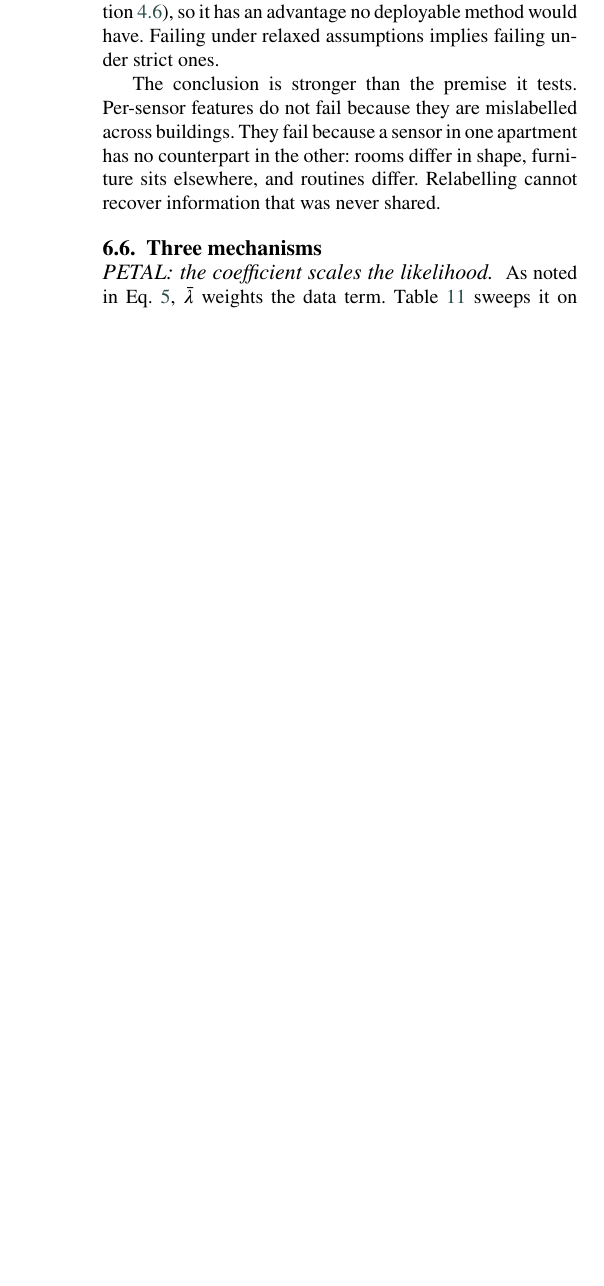
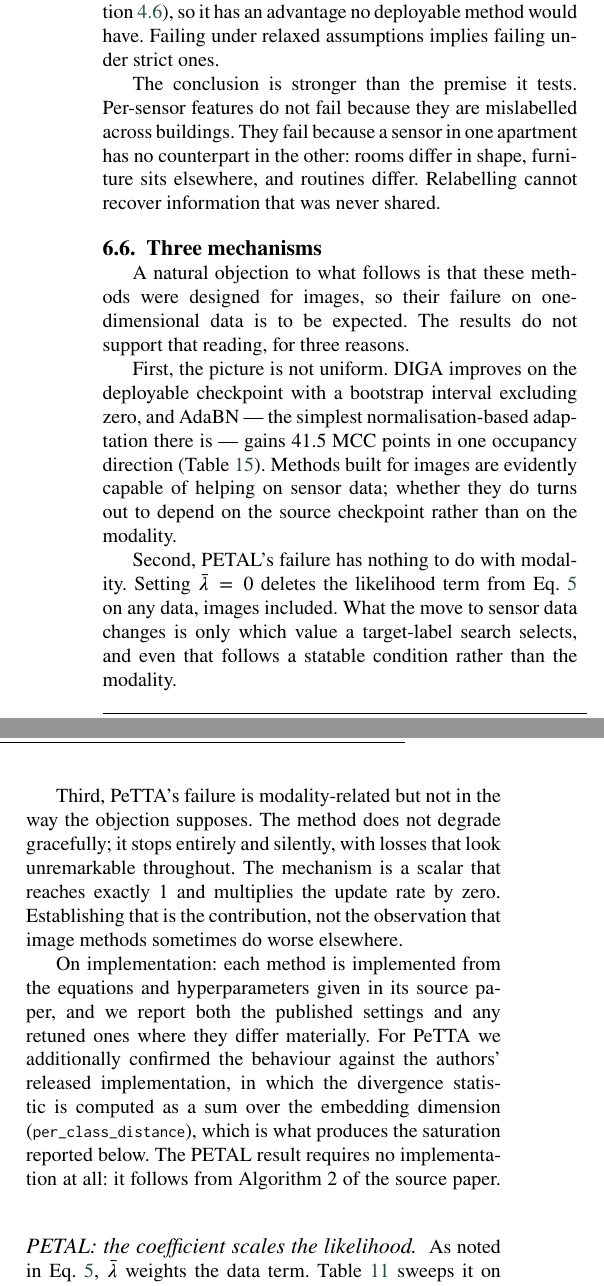
Before and after one commit to TCVHN5Vn/TTA-Test-Time-Adaptation, a LaTeX paper (paper/main.tex): part of one column of page 8 of 18 before the commit and two parts of the columns of page 8 of 18 after it, the two joined at a grey line, cut so that both start at the same text, the shorter picture padded with empty space. Compiled offline with pdfLaTeX.

Commit message:
Answer the 'these methods were built for images' objection directly
Opens the mechanisms section by addressing it: DIGA improves and AdaBN gains 41.5
MCC points in one occupancy direction, so image-domain methods evidently can help
on sensor data; PETAL's failure is modality-independent, since lambda_bar = 0
deletes the likelihood on any data; and PeTTA's is modality-related but consists
of a silent total stop rather than graceful degradation.

Also states implementation provenance: methods follow their source papers'
equations and hyperparameters, PeTTA's saturation is confirmed against the
authors' released code, and the PETAL result follows from Algorithm 2 without
requiring an implementation.

```diff
--- a/paper/main.tex
+++ b/paper/main.tex
@@ -922,6 +922,37 @@ elsewhere, and routines differ. Relabelling cannot recover information that was
 shared.
 
 \subsection{Three mechanisms}
+\label{sec:res-mech-intro}
+
+A natural objection to what follows is that these methods were designed for images, so
+their failure on one-dimensional data is to be expected. The results do not support that
+reading, for three reasons.
+
+First, the picture is not uniform. DIGA improves on the deployable checkpoint with a
+bootstrap interval excluding zero, and AdaBN --- the simplest normalisation-based
+adaptation there is --- gains $41.5$ MCC points in one occupancy direction
+(Table~\ref{tab:oe-rev}). Methods built for images are evidently capable of helping on
+sensor data; whether they do turns out to depend on the source checkpoint rather than on
+the modality.
+
+Second, PETAL's failure has nothing to do with modality. Setting $\bar\lambda=0$ deletes
+the likelihood term from Eq.~\ref{eq:petal} on any data, images included. What the move to
+sensor data changes is only which value a target-label search selects, and even that
+follows a statable condition rather than the modality.
+
+Third, PeTTA's failure is modality-related but not in the way the objection supposes. The
+method does not degrade gracefully; it stops entirely and silently, with losses that look
+unremarkable throughout. The mechanism is a scalar that reaches exactly $1$ and multiplies
+the update rate by zero. Establishing that is the contribution, not the observation that
+image methods sometimes do worse elsewhere.
+
+On implementation: each method is implemented from the equations and hyperparameters given
+in its source paper, and we report both the published settings and any retuned ones where
+they differ materially. For PeTTA we additionally confirmed the behaviour against the
+authors' released implementation, in which the divergence statistic is computed as a sum
+over the embedding dimension (\texttt{per\_class\_distance}), which is what produces the
+saturation reported below. The PETAL result requires no implementation at all: it follows
+from Algorithm~2 of the source paper.
 \label{sec:res-mech}
 
 \paragraph{PETAL: the coefficient scales the likelihood.} As noted in
```
